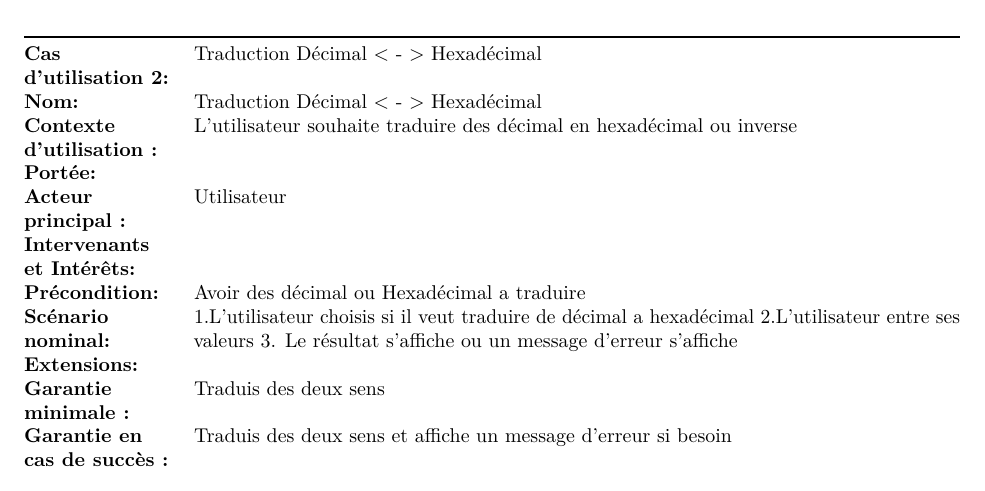
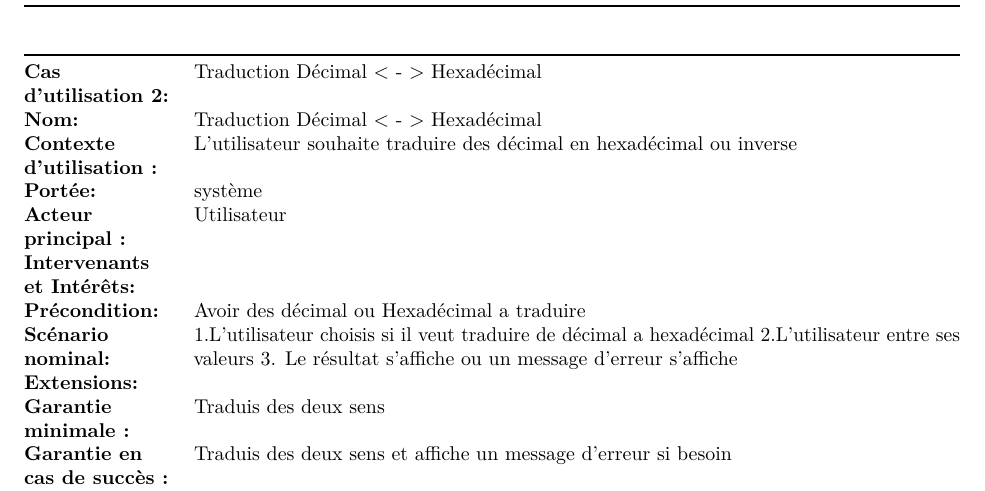
Before and after one commit to pleijan/Plateforme-de-revision-Reseaux, an R Markdown document (sujet_rapport/rapport.rmd): part of page 14 of 25, cut so that both start at the same text. Rendered offline with R 4.5, knitr and Pandoc, then LaTeX, with nearby package versions.

Commit message:
Update sujet_rapport/rapport.rmd

```diff
--- a/sujet_rapport/rapport.rmd
+++ b/sujet_rapport/rapport.rmd
@@ -471,7 +471,7 @@ Cas d'utilisation 40 : Erreur apparait si le nom de la machine extérieure est i
 | **Cas d'utilisation 2:**        | Traduction Décimal < - > Hexadécimal                                                                                                                                        |
 | **Nom:**                        | Traduction Décimal < - > Hexadécimal                                                                                                                                        |
 | **Contexte d'utilisation :**    | L’utilisateur souhaite traduire des décimal en hexadécimal ou inverse                                                                                                       |
-| **Portée:**                     |                                                                                                                                                                             |
+| **Portée:**                     |système                                                                                                                                                                             |
 | **Acteur principal :**          | Utilisateur                                                                                                                                                                 |
 | **Intervenants et Intérêts:**   |                                                                                                                                                                             |
 | **Précondition:**               | Avoir des décimal ou Hexadécimal a traduire                                                                                                                                 |
```
